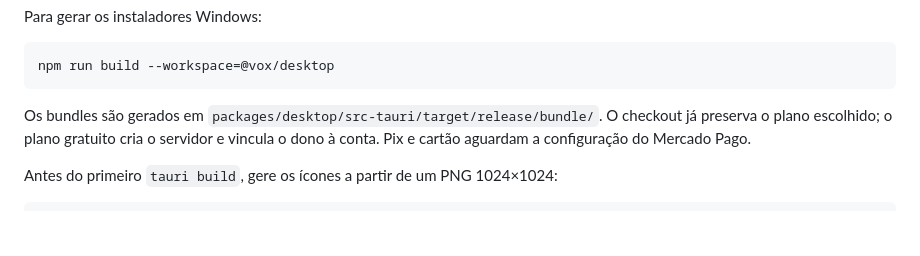
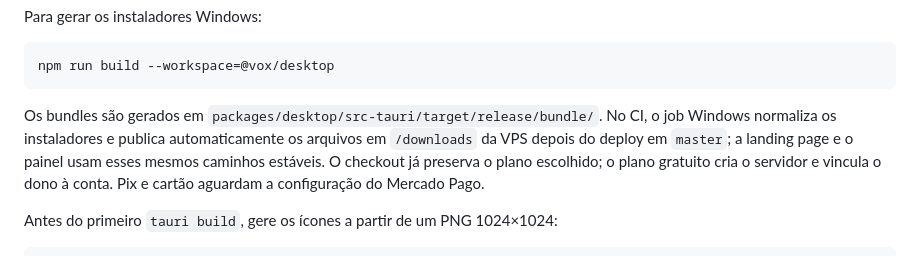
Before and after one commit to pedrogiampietro/vox, a Markdown page: README.md, the part around the change. GitHub-like rendering; blank space fills up the shorter version.

````diff
--- a/README.md
+++ b/README.md
@@ -326,6 +326,9 @@ npm run build --workspace=@vox/desktop
 ```
 
 Os bundles são gerados em `packages/desktop/src-tauri/target/release/bundle/`.
+No CI, o job Windows normaliza os instaladores e publica automaticamente os
+arquivos em `/downloads` da VPS depois do deploy em `master`; a landing page e
+o painel usam esses mesmos caminhos estáveis.
 O checkout já preserva o plano escolhido; o plano gratuito cria o servidor e
 vincula o dono à conta. Pix e cartão aguardam a configuração do Mercado Pago.
 
````
Also changed, not shown: docs/ROADMAP.md (+10 -1 lines).
